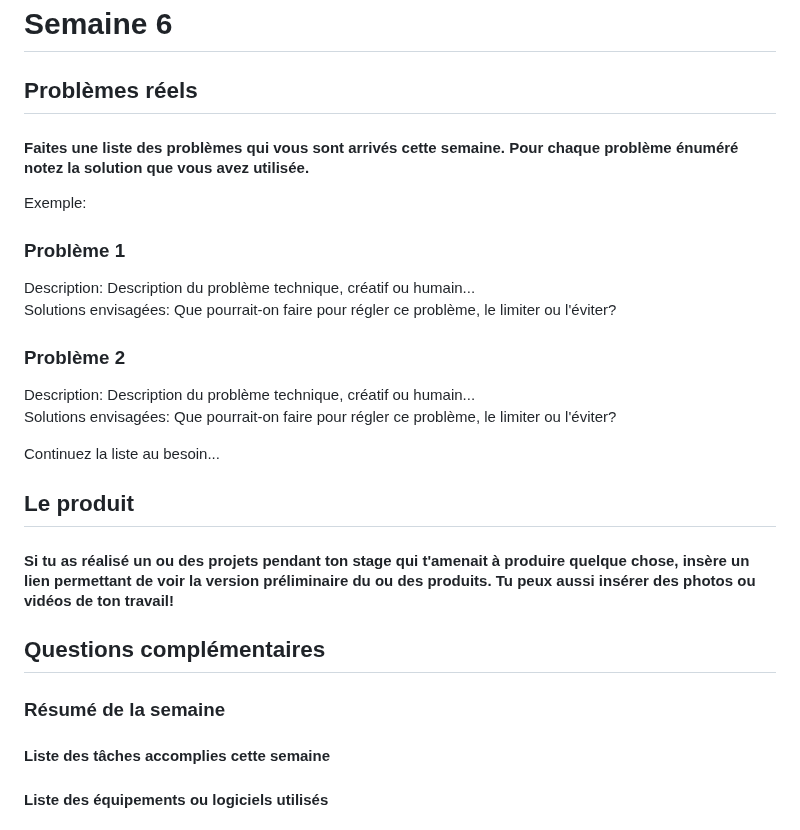
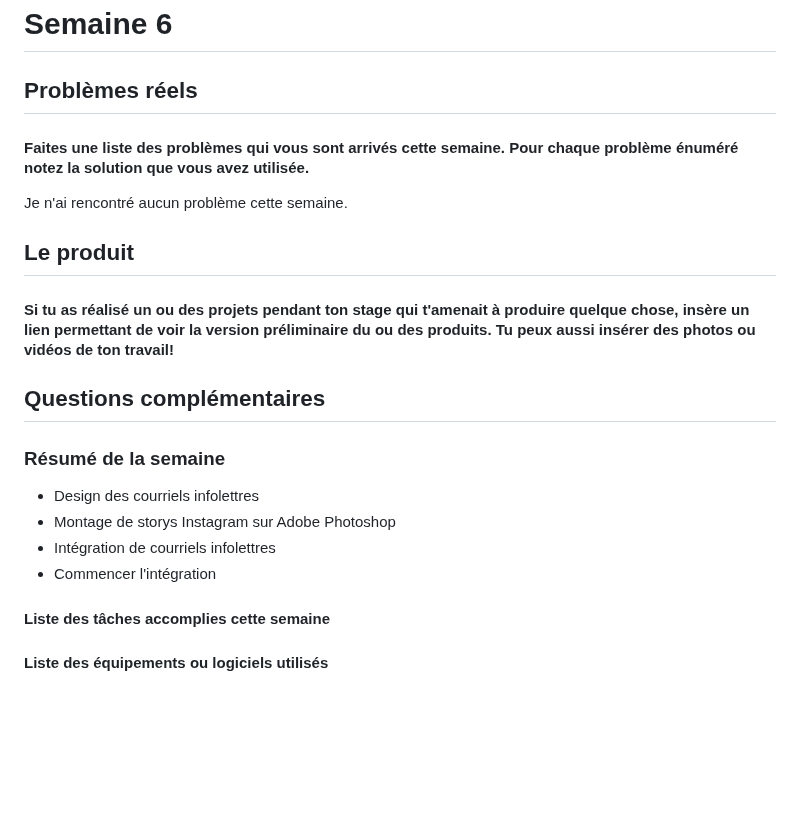
Before and after one commit to tim-montmorency-stages/ghita_alaoui_rapport_stage, a Markdown page: Semaine6.md, the part around the change. GitHub-like rendering; blank space fills up the shorter version.

```diff
--- a/Semaine6.md
+++ b/Semaine6.md
@@ -1,23 +1,24 @@
 # Semaine 6
 
 ## Problèmes réels
+
 #### Faites une liste des problèmes qui vous sont arrivés cette semaine. Pour chaque problème énuméré notez la solution que vous avez utilisée.
-Exemple:
-### Problème 1
-Description: Description du problème technique, créatif ou humain...
-Solutions envisagées: Que pourrait-on faire pour régler ce problème, le limiter ou l'éviter?
 
-### Problème 2
-Description: Description du problème technique, créatif ou humain...
-Solutions envisagées: Que pourrait-on faire pour régler ce problème, le limiter ou l'éviter?
-
-Continuez la liste au besoin...
+Je n'ai rencontré aucun problème cette semaine.
 
 ## Le produit
+
 #### Si tu as réalisé un ou des projets pendant ton stage qui t'amenait à produire quelque chose, insère un lien permettant de voir la version préliminaire du ou des produits. Tu peux aussi insérer des photos ou vidéos de ton travail!
 
 ## Questions complémentaires
+
 ### Résumé de la semaine
+
+- Design des courriels infolettres
+- Montage de storys Instagram sur Adobe Photoshop
+- Intégration de courriels infolettres
+- Commencer l'intégration
+
 #### Liste des tâches accomplies cette semaine
 
 #### Liste des équipements ou logiciels utilisés
```
